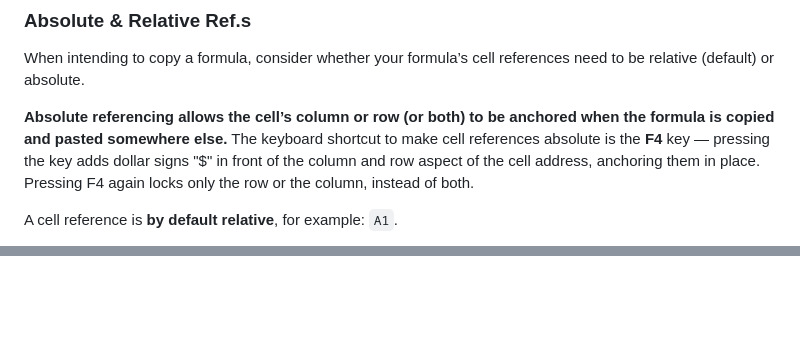
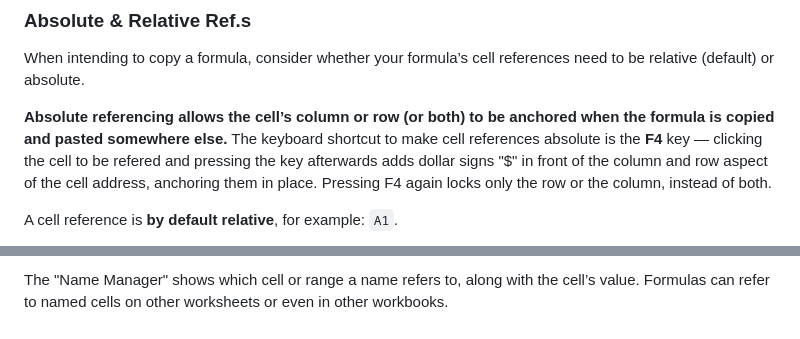
Before and after one commit to K-PK66/HSBCLRNEXP, a Markdown page: Fitch Learning/Excel Basics/readme.md, 2 parts joined by grey strips. Drawn GitHub-style; blank space fills up the shorter version.

```diff
--- a/Fitch Learning/Excel Basics/readme.md
+++ b/Fitch Learning/Excel Basics/readme.md
@@ -180,7 +180,7 @@ We can also create our own conditional formatting rules. By selecting _New Rule_
 ### Absolute & Relative Ref.s
 When intending to copy a formula, consider whether your formula’s cell references need to be relative (default) or absolute.
 
-**Absolute referencing allows the cell’s column or row (or both) to be anchored when the formula is copied and pasted somewhere else.** The keyboard shortcut to make cell references absolute is the **F4** key &mdash; pressing the key adds dollar signs "$" in front of the column and row aspect of the cell address, anchoring them in place. Pressing F4 again locks only the row or the column, instead of both.
+**Absolute referencing allows the cell’s column or row (or both) to be anchored when the formula is copied and pasted somewhere else.** The keyboard shortcut to make cell references absolute is the **F4** key &mdash; clicking the cell to be refered and pressing the key afterwards adds dollar signs "$" in front of the column and row aspect of the cell address, anchoring them in place. Pressing F4 again locks only the row or the column, instead of both.
 
 A cell reference is **by default relative**, for example: `A1`.
 
@@ -190,0 +205 @@ A cell reference is **by default relative**, for example: `A1`.
+The "Name Manager" shows which cell or range a name refers to, along with the cell’s value. Formulas can refer to named cells on other worksheets or even in other workbooks.
```
Also changed, not shown: other parts of Fitch Learning/Excel Basics/readme.md (+15 -1 lines).
